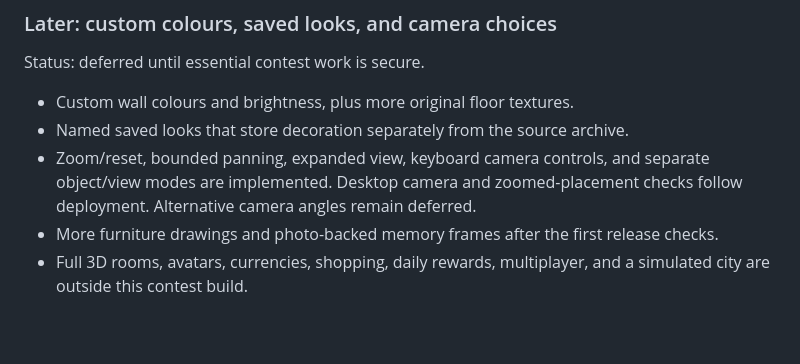
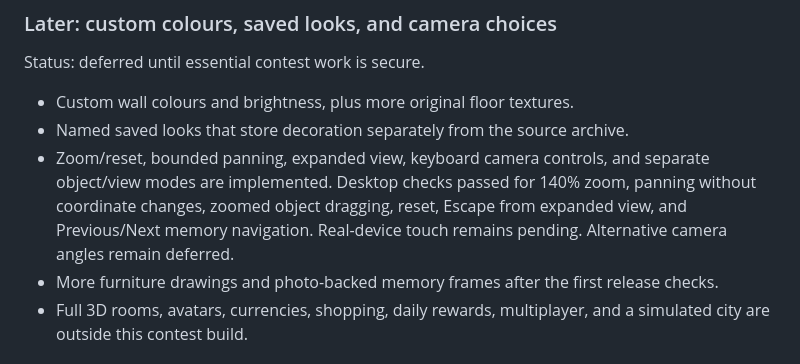
Before and after one commit to PHONIEXz/the-unfinished-room, a Markdown page: docs/ROADMAP.md, the part around the change. Drawn GitHub-style; blank space fills up the shorter version.

```diff
--- a/docs/ROADMAP.md
+++ b/docs/ROADMAP.md
@@ -104,7 +104,7 @@ Status: deferred until essential contest work is secure.
 
 - Custom wall colours and brightness, plus more original floor textures.
 - Named saved looks that store decoration separately from the source archive.
-- Zoom/reset, bounded panning, expanded view, keyboard camera controls, and separate object/view modes are implemented. Desktop camera and zoomed-placement checks follow deployment. Alternative camera angles remain deferred.
+- Zoom/reset, bounded panning, expanded view, keyboard camera controls, and separate object/view modes are implemented. Desktop checks passed for 140% zoom, panning without coordinate changes, zoomed object dragging, reset, Escape from expanded view, and Previous/Next memory navigation. Real-device touch remains pending. Alternative camera angles remain deferred.
 - More furniture drawings and photo-backed memory frames after the first release checks.
 - Full 3D rooms, avatars, currencies, shopping, daily rewards, multiplayer, and a simulated city are outside this contest build.
 
```
Also changed, not shown: README.md (+2 -0 lines).
